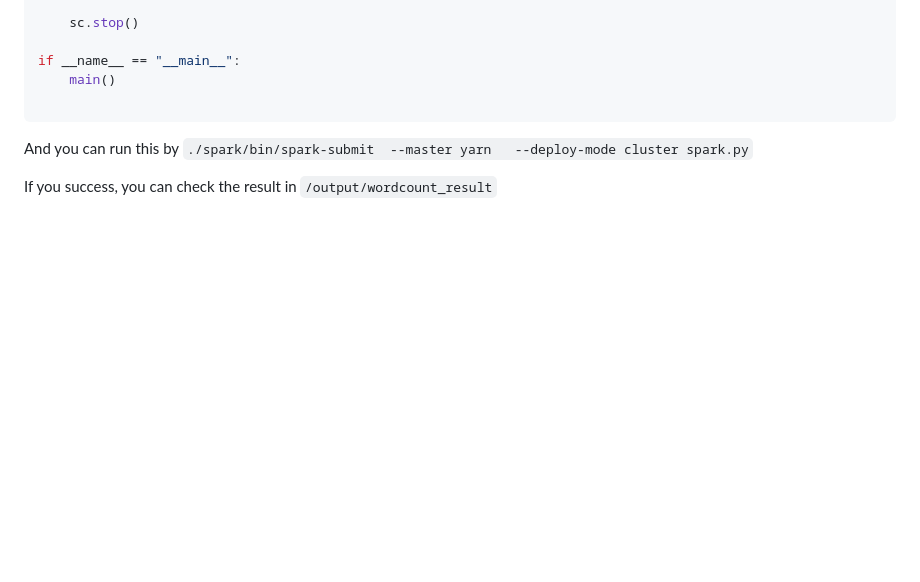
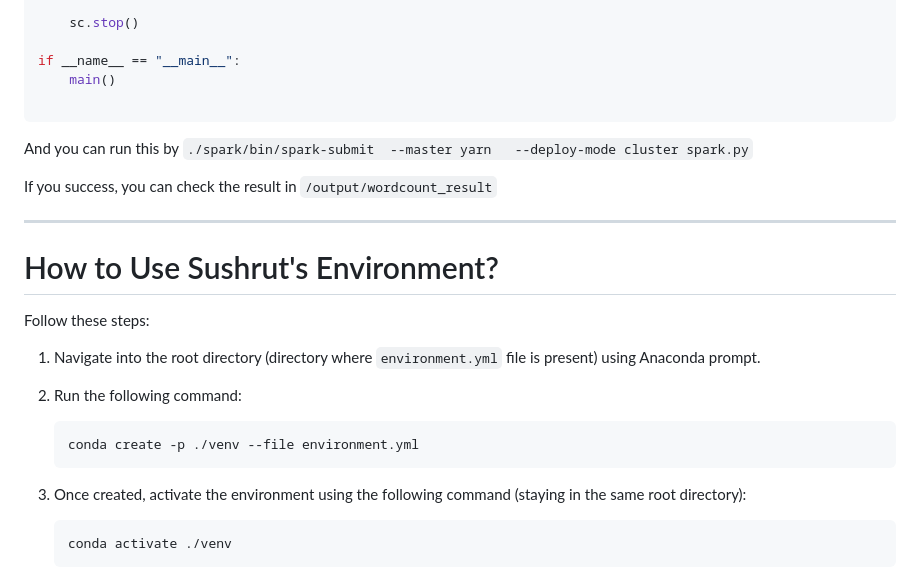
Before and after one commit to DIC-GROUP-PROJECT/end-to-end-big-data-pipeline, a Markdown page: README.md, the part around the change printed below. Drawn GitHub-style; blank space fills up the shorter version.

Commit message:
Update README with env instructions

````diff
--- a/README.md
+++ b/README.md
@@ -116,3 +116,22 @@ if __name__ == "__main__":
 And you can run this by `./spark/bin/spark-submit  --master yarn   --deploy-mode cluster spark.py`
 
 If you success, you can check the result in `/output/wordcount_result`
+
+---
+
+# How to Use Sushrut's Environment?
+
+Follow these steps:
+
+1. Navigate into the root directory (directory where `environment.yml` file is present) using Anaconda prompt.
+2. Run the following command:
+
+   ```{bash}
+   conda create -p ./venv --file environment.yml
+   ```
+
+3. Once created, activate the environment using the following command (staying in the same root directory):
+
+   ```{bash}
+   conda activate ./venv
+   ```
````
Also changed, not shown: other parts of README.md (+3 -3 lines).
